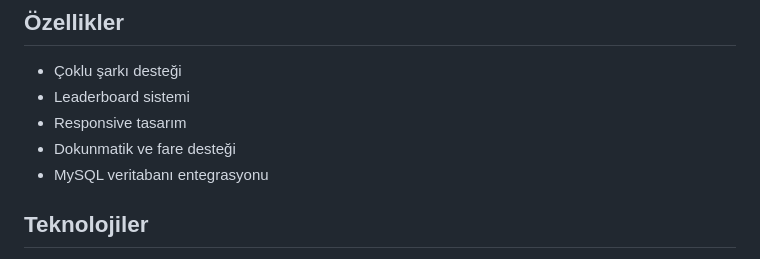
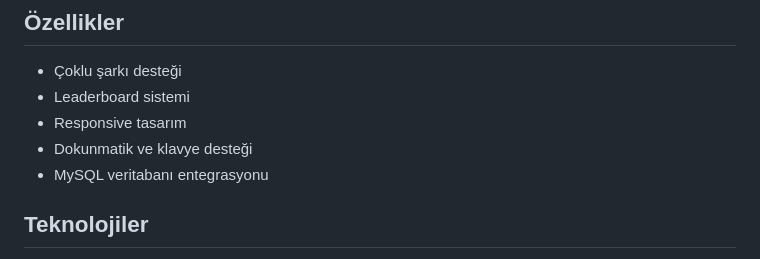
Before and after one commit to alizaaiter27/piano-oyunu, a Markdown page: README.md, the part around the change. Rendered like a GitHub page.

```diff
--- a/README.md
+++ b/README.md
@@ -7,7 +7,7 @@ Modern bir Piano Tiles oyunu implementasyonu. Leaderboard sistemi ve çoklu şar
 - Çoklu şarkı desteği
 - Leaderboard sistemi
 - Responsive tasarım
-- Dokunmatik ve fare desteği
+- Dokunmatik ve klavye desteği
 - MySQL veritabanı entegrasyonu
 
 ## Teknolojiler
```
